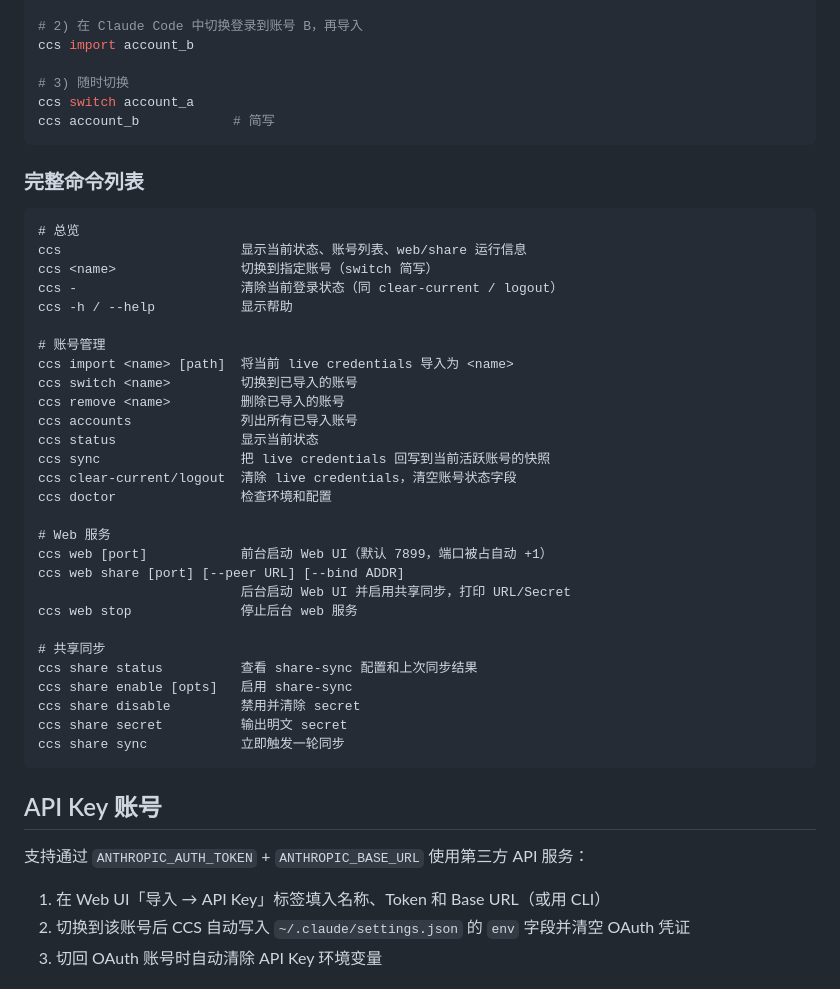
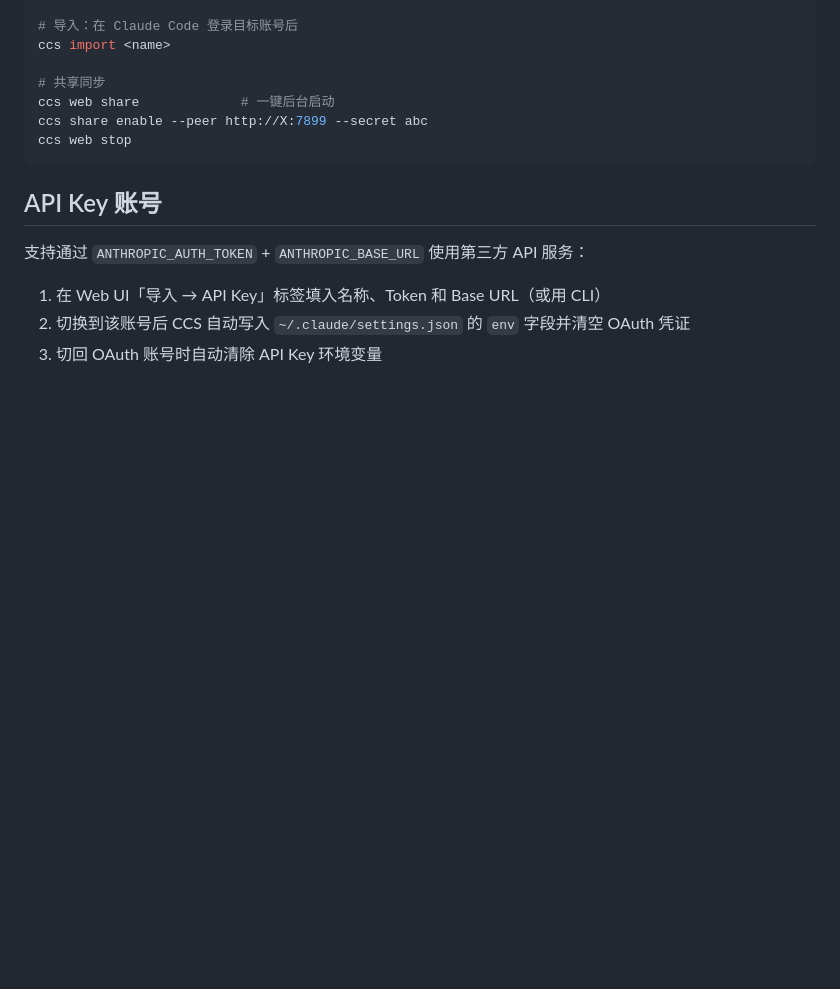
Before and after one commit to ALaDingAhmad/claude-code-account-switch, a Markdown page: README.md, the part around one of its changes. GitHub-like rendering; blank space fills up the shorter version.

````diff
--- a/README.md
+++ b/README.md
@@ -112,43 +95,11 @@ ccs import account_a
 
-# 2) 在 Claude Code 中切换登录到账号 B，再导入
-ccs import account_b
-
-# 3) 随时切换
-ccs switch account_a
-ccs account_b            # 简写
-```
-
-### 完整命令列表
-
-```
-# 总览
-ccs                       显示当前状态、账号列表、web/share 运行信息
-ccs <name>                切换到指定账号（switch 简写）
-ccs -                     清除当前登录状态（同 clear-current / logout）
-ccs -h / --help           显示帮助
-
-# 账号管理
-ccs import <name> [path]  将当前 live credentials 导入为 <name>
-ccs switch <name>         切换到已导入的账号
-ccs remove <name>         删除已导入的账号
-ccs accounts              列出所有已导入账号
-ccs status                显示当前状态
-ccs sync                  把 live credentials 回写到当前活跃账号的快照
-ccs clear-current/logout  清除 live credentials，清空账号状态字段
-ccs doctor                检查环境和配置
-
-# Web 服务
-ccs web [port]            前台启动 Web UI（默认 7899，端口被占自动 +1）
-ccs web share [port] [--peer URL] [--bind ADDR]
-                          后台启动 Web UI 并启用共享同步，打印 URL/Secret
-ccs web stop              停止后台 web 服务
+# 导入：在 Claude Code 登录目标账号后
+ccs import <name>
 
 # 共享同步
-ccs share status          查看 share-sync 配置和上次同步结果
-ccs share enable [opts]   启用 share-sync
-ccs share disable         禁用并清除 secret
-ccs share secret          输出明文 secret
-ccs share sync            立即触发一轮同步
+ccs web share             # 一键后台启动
+ccs share enable --peer http://X:7899 --secret abc
+ccs web stop
 ```
 
 ## API Key 账号
````
Also changed, not shown: other parts of README.md (+22 -39 lines).
